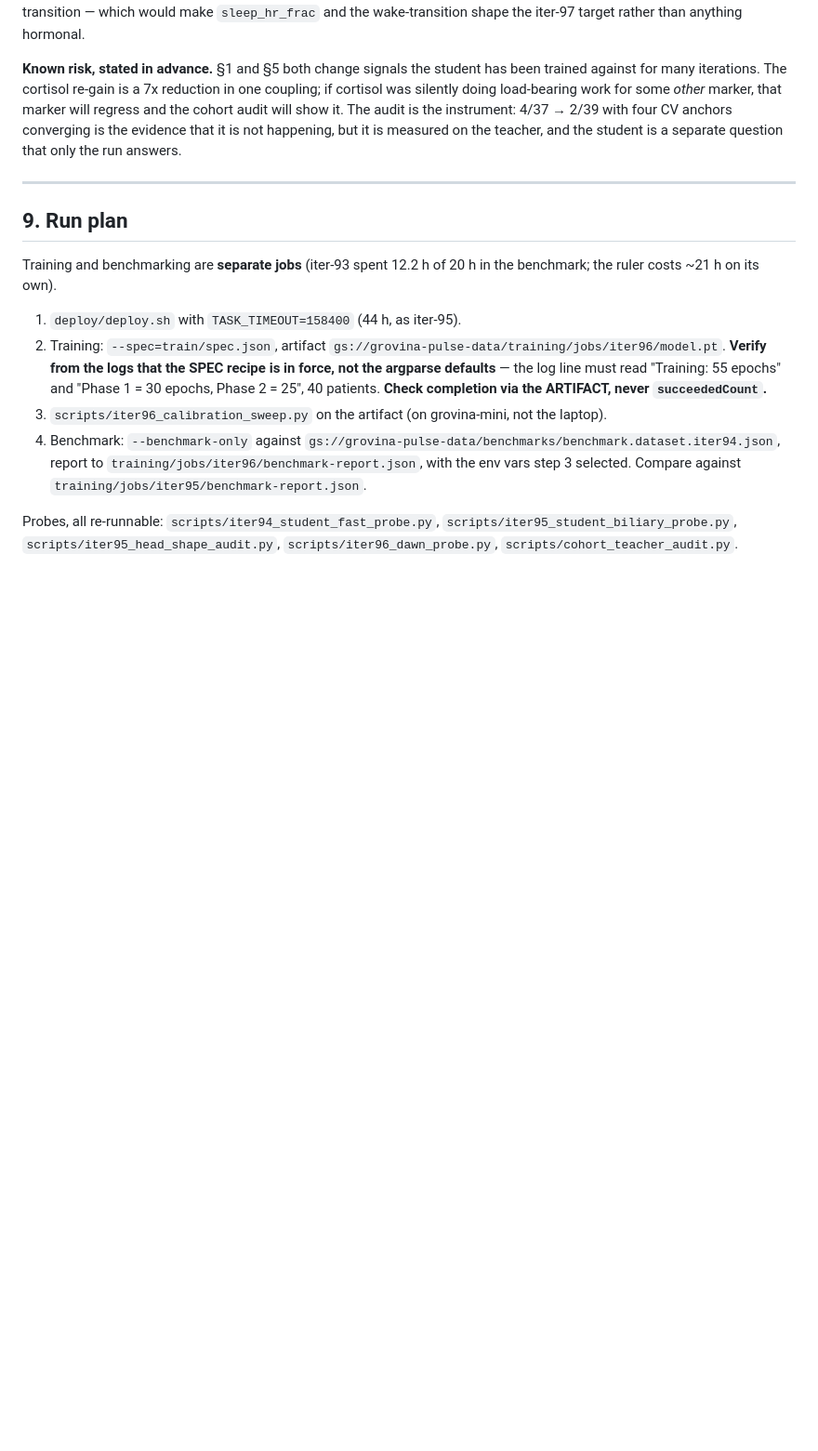
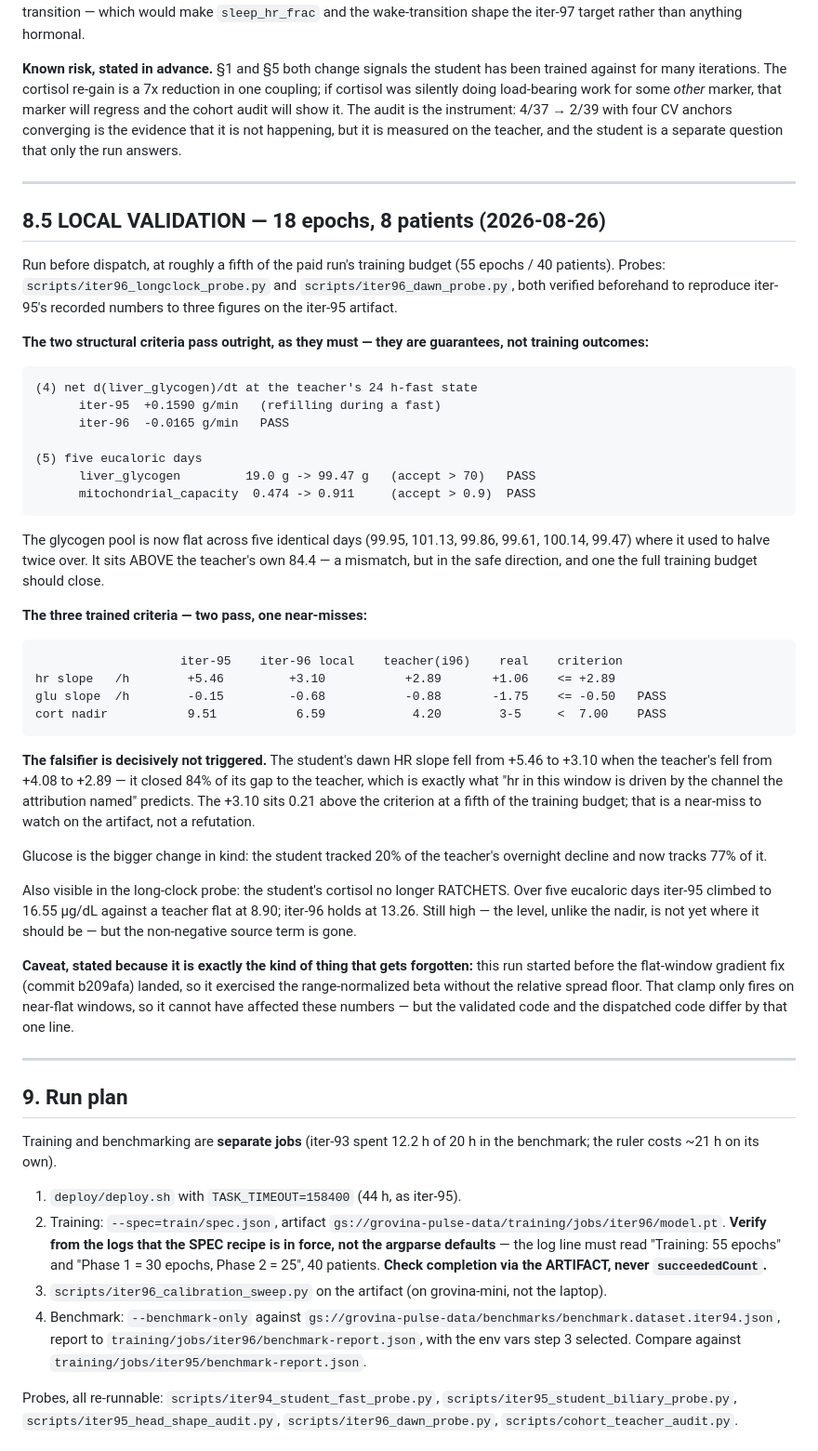
Before and after one commit to grovina/pulse, a Markdown page: docs/iter96-proposal.md, the part around the change. Shown at 93% size. Rendered like a GitHub page; blank space fills up the shorter version.

Commit message:
iter 96: local validation — the structural criteria hold, and the falsifier does not fire
18 epochs, 8 patients, about a fifth of the paid budget.

The two structural criteria pass outright, which is the point of calling them
structural: net liver-glycogen rate at the teacher's own 24 h-fast state goes
+0.1590 -> -0.0165 g/min, so the student has stopped refilling the liver during a
fast. Five eucaloric days leave the pool at 99.47 g (was 18.8) and
mitochondrial_capacity at 0.911 (was 0.474). The glycogen pool is now flat across
those five days — 99.95, 101.13, 99.86, 99.61, 100.14, 99.47 — where it used to
halve twice over.

Of the three trained criteria, two pass and one near-misses:

                    iter-95   iter-96 local   teacher   real    criterion
  hr slope  /h       +5.46        +3.10        +2.89    +1.06   <= +2.89
  glu slope /h       -0.15        -0.68        -0.88    -1.75   <= -0.50  PASS
  cort nadir          9.51         6.59         4.20     3-5    <  7.00   PASS

The falsifier said: if the student's pre-dawn HR slope does NOT fall after the
teacher's dawn rise is cut by a third, then HR here is not driven by the channel
the attribution named. It fell from +5.46 to +3.10 as the teacher went +4.08 to
+2.89 — 84% of the gap closed. The 0.21 overshoot at a fifth of the training
budget is a thing to watch on the artifact, not a refutation.

Glucose changed in kind rather than degree: the student tracked 20% of the
teacher's overnight decline and now tracks 77%.

One more thing the long-clock probe showed: cortisol no longer ratchets. Over the
same five days iter-95 climbed to 16.55 ug/dL against a teacher flat at 8.90;
this holds at 13.26. The level is still wrong, but the non-negative source term
that made it a ratchet is gone.

Recorded honestly: this run started before b209afa's flat-window gradient clamp
landed. That clamp only fires on near-flat windows so it cannot have moved these
numbers, but validated code and dispatched code differ by that line.

Co-Authored-By: Claude Opus 5 (1M context) <noreply@anthropic.com>
Claude-Session: https://claude.ai/code/session_01WohvSoVQ3Xj6estbeE9ZHM

````diff
--- a/docs/iter96-proposal.md
+++ b/docs/iter96-proposal.md
@@ -453,6 +453,63 @@ the teacher, and the student is a separate question that only the run answers.
 
 ---
 
+## 8.5 LOCAL VALIDATION — 18 epochs, 8 patients (2026-08-26)
+
+Run before dispatch, at roughly a fifth of the paid run's training budget
+(55 epochs / 40 patients). Probes: `scripts/iter96_longclock_probe.py` and
+`scripts/iter96_dawn_probe.py`, both verified beforehand to reproduce iter-95's
+recorded numbers to three figures on the iter-95 artifact.
+
+**The two structural criteria pass outright, as they must — they are guarantees,
+not training outcomes:**
+
+```
+(4) net d(liver_glycogen)/dt at the teacher's 24 h-fast state
+      iter-95  +0.1590 g/min   (refilling during a fast)
+      iter-96  -0.0165 g/min   PASS
+
+(5) five eucaloric days
+      liver_glycogen         19.0 g -> 99.47 g   (accept > 70)   PASS
+      mitochondrial_capacity  0.474 -> 0.911     (accept > 0.9)  PASS
+```
+
+The glycogen pool is now flat across five identical days (99.95, 101.13, 99.86,
+99.61, 100.14, 99.47) where it used to halve twice over. It sits ABOVE the
+teacher's own 84.4 — a mismatch, but in the safe direction, and one the full
+training budget should close.
+
+**The three trained criteria — two pass, one near-misses:**
+
+```
+                    iter-95    iter-96 local    teacher(i96)    real    criterion
+hr slope   /h        +5.46         +3.10           +2.89       +1.06    <= +2.89
+glu slope  /h        -0.15         -0.68           -0.88       -1.75    <= -0.50   PASS
+cort nadir           9.51           6.59            4.20        3-5     <  7.00    PASS
+```
+
+**The falsifier is decisively not triggered.** The student's dawn HR slope fell
+from +5.46 to +3.10 when the teacher's fell from +4.08 to +2.89 — it closed 84%
+of its gap to the teacher, which is exactly what "hr in this window is driven by
+the channel the attribution named" predicts. The +3.10 sits 0.21 above the
+criterion at a fifth of the training budget; that is a near-miss to watch on the
+artifact, not a refutation.
+
+Glucose is the bigger change in kind: the student tracked 20% of the teacher's
+overnight decline and now tracks 77% of it.
+
+Also visible in the long-clock probe: the student's cortisol no longer RATCHETS.
+Over five eucaloric days iter-95 climbed to 16.55 µg/dL against a teacher flat at
+8.90; iter-96 holds at 13.26. Still high — the level, unlike the nadir, is not
+yet where it should be — but the non-negative source term is gone.
+
+**Caveat, stated because it is exactly the kind of thing that gets forgotten:**
+this run started before the flat-window gradient fix (commit b209afa) landed, so
+it exercised the range-normalized beta without the relative spread floor. That
+clamp only fires on near-flat windows, so it cannot have affected these numbers —
+but the validated code and the dispatched code differ by that one line.
+
+---
+
 ## 9. Run plan
 
 Training and benchmarking are **separate jobs** (iter-93 spent 12.2 h of 20 h in the
````
